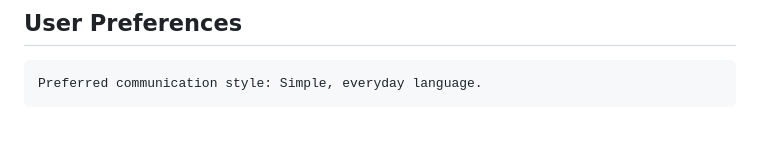
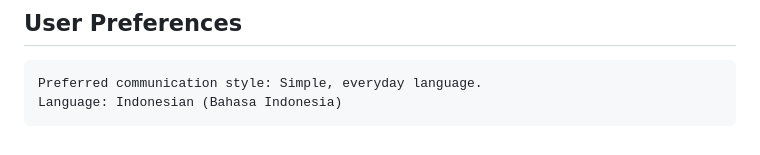
Before and after one commit to Tatang94/gen-z, a Markdown page: replit.md, the part around the change. Drawn GitHub-style.

Commit message:
Add Indonesian language option to preferred communication styles
Adds Bahasa Indonesia as a supported language in replit.md.

Replit-Commit-Author: Agent
Replit-Commit-Session-Id: 7f818d36-136d-403c-8ec9-9a98145c0ea1
Replit-Commit-Screenshot-Url: https://storage.googleapis.com/screenshot-production-us-central1/d8f74221-9d1d-4e3e-8478-d080011b894d/cfe2f204-092a-487c-84cb-2d51f4569fbd.jpg

````diff
--- a/replit.md
+++ b/replit.md
@@ -183,4 +183,5 @@ Changelog:
 
 ```
 Preferred communication style: Simple, everyday language.
+Language: Indonesian (Bahasa Indonesia)
 ```
````
